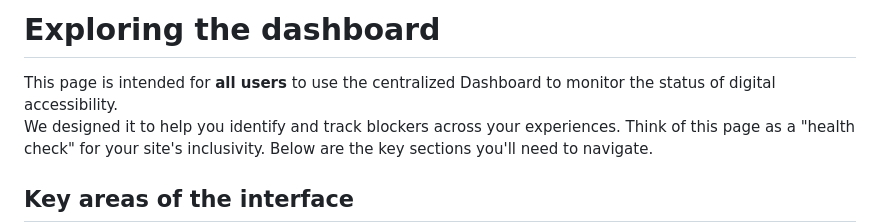
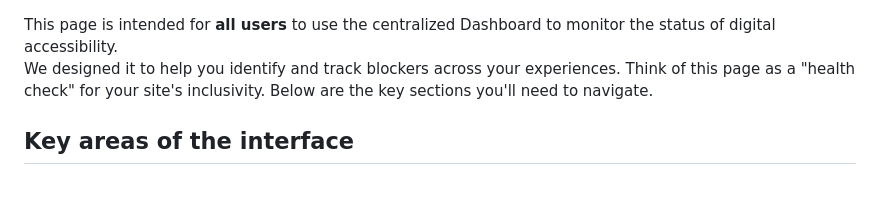
Before and after one commit to EqualifyEverything/equalify-docs, a Markdown page: user/3. Interpreting Audit Data and Dashboards/3.1: Exploring the dashboard.md, the part around the change. Rendered like a GitHub page; blank space fills up the shorter version.

Commit message:
Update 3.1: Exploring the dashboard.md
Removed the H1 (it's already present on the page)

```diff
--- a/user/3. Interpreting Audit Data and Dashboards/3.1: Exploring the dashboard.md
+++ b/user/3. Interpreting Audit Data and Dashboards/3.1: Exploring the dashboard.md
@@ -1,4 +1,3 @@
-# Exploring the dashboard
 This page is intended for **all users** to use the centralized Dashboard to monitor the status of digital accessibility.<br>
 We designed it to help you identify and track blockers across your experiences. Think of this page as a "health check" for your site's inclusivity. Below are the key sections you'll need to navigate.
 
```
